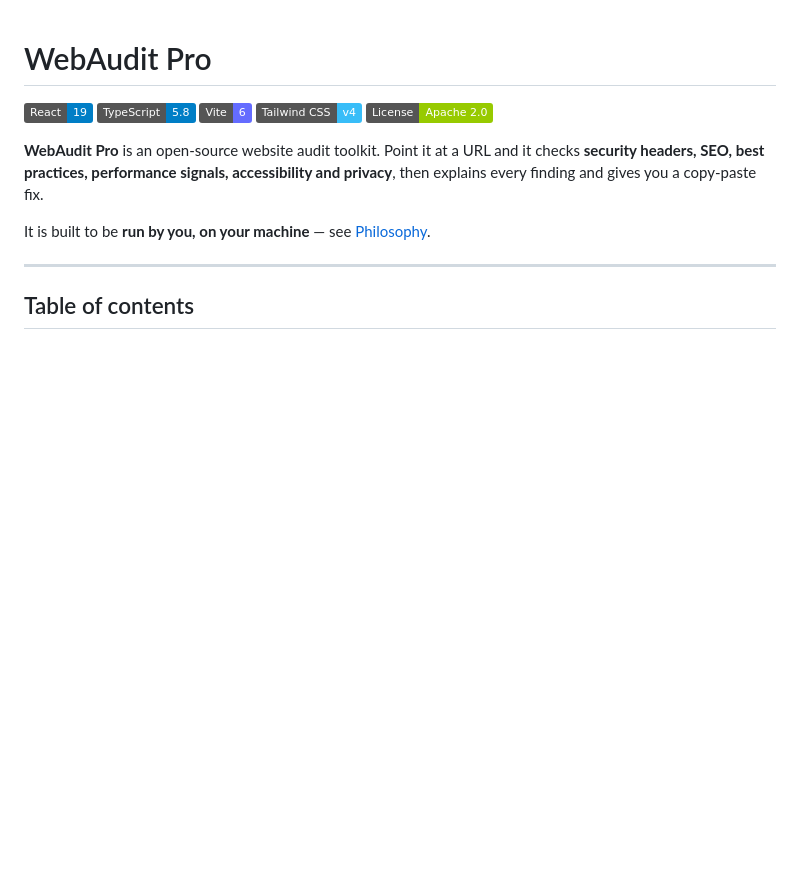
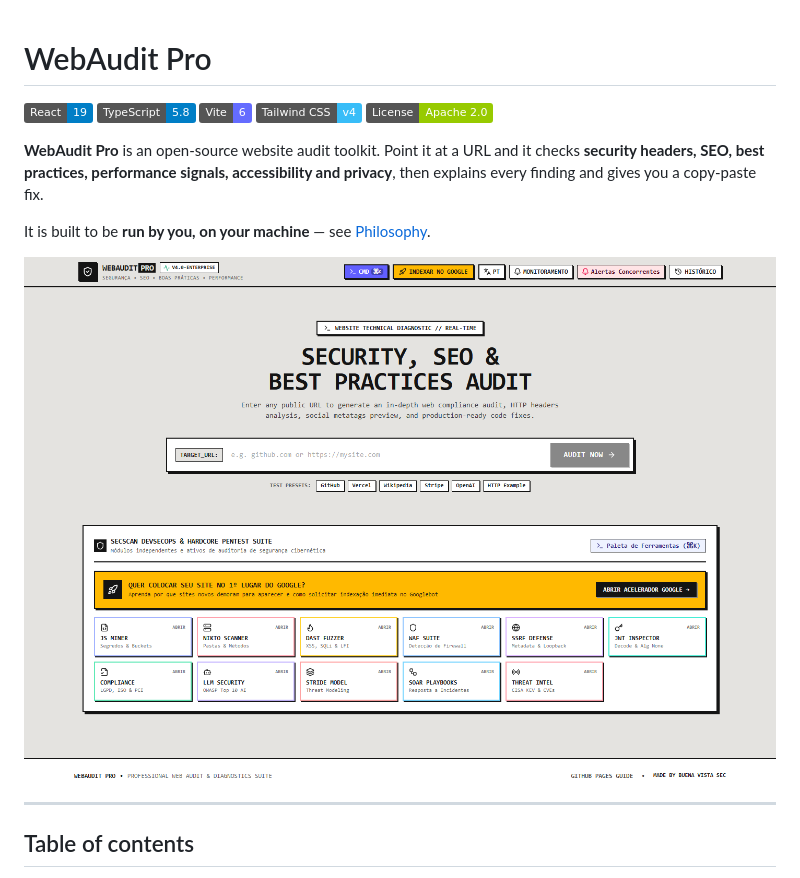
Before and after one commit to saulofilho/webaudit, a Markdown page: README.md, the part around the change. Drawn GitHub-style; pictures changed too: docs/images/screenshot-home.png (added); badges without logos; blank space fills up the shorter version.

Commit message:
docs: add app screenshot to README

```diff
--- a/README.md
+++ b/README.md
@@ -11,6 +11,8 @@
 then explains every finding and gives you a copy-paste fix.
 
 It is built to be **run by you, on your machine** — see [Philosophy](#philosophy-local-first-and-open-source).
+
+![WebAudit Pro home screen: URL input, test presets and the SecScan security toolkit](docs/images/screenshot-home.png)
 
 ---
 
```
